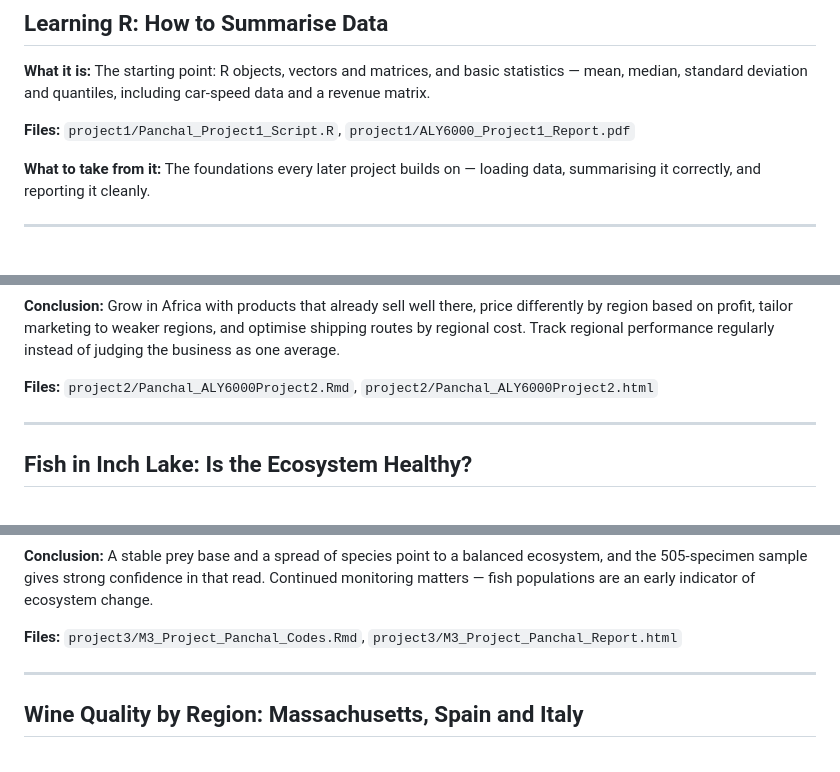
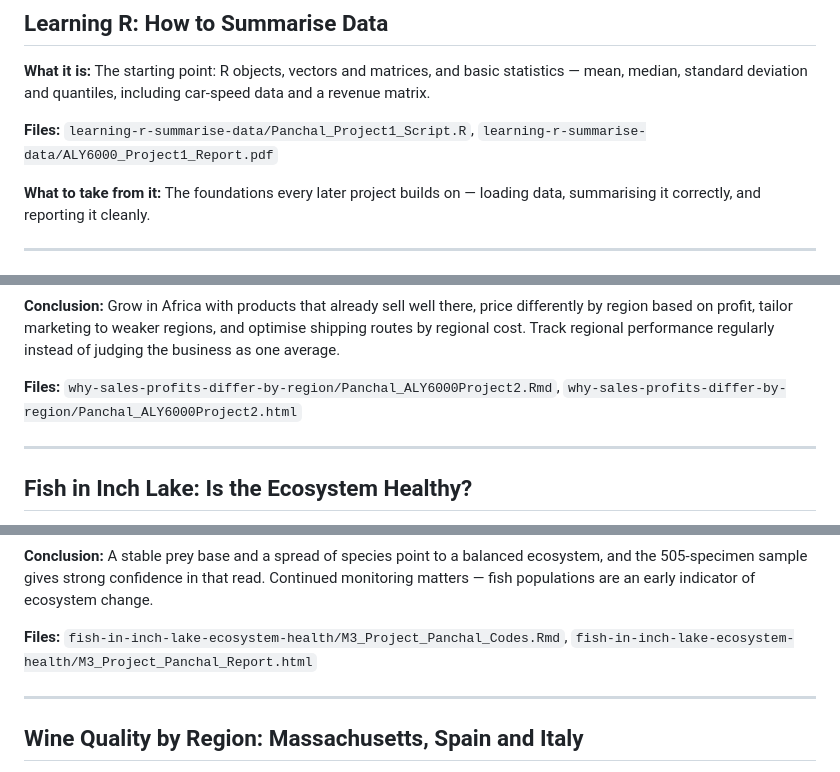
Before and after one commit to dev3690/aly6000-r-analytics, a Markdown page: README.md, 3 parts joined by grey strips. Drawn GitHub-style.

Commit message:
Update README.md with new descriptive folder paths

```diff
--- a/README.md
+++ b/README.md
@@ -16,7 +16,7 @@ This is not one homework file. It is a series that starts with R basics and ends
 
 **What it is:** The starting point: R objects, vectors and matrices, and basic statistics — mean, median, standard deviation and quantiles, including car-speed data and a revenue matrix.
 
-**Files:** `project1/Panchal_Project1_Script.R`, `project1/ALY6000_Project1_Report.pdf`
+**Files:** `learning-r-summarise-data/Panchal_Project1_Script.R`, `learning-r-summarise-data/ALY6000_Project1_Report.pdf`
 
 **What to take from it:** The foundations every later project builds on — loading data, summarising it correctly, and reporting it cleanly.
 
@@ -41,7 +41,7 @@ This is not one homework file. It is a series that starts with R basics and ends
 
 **Conclusion:** Grow in Africa with products that already sell well there, price differently by region based on profit, tailor marketing to weaker regions, and optimise shipping routes by regional cost. Track regional performance regularly instead of judging the business as one average.
 
-**Files:** `project2/Panchal_ALY6000Project2.Rmd`, `project2/Panchal_ALY6000Project2.html`
+**Files:** `why-sales-profits-differ-by-region/Panchal_ALY6000Project2.Rmd`, `why-sales-profits-differ-by-region/Panchal_ALY6000Project2.html`
 
 ---
 
@@ -63,7 +63,7 @@ This is not one homework file. It is a series that starts with R basics and ends
 
 **Conclusion:** A stable prey base and a spread of species point to a balanced ecosystem, and the 505-specimen sample gives strong confidence in that read. Continued monitoring matters — fish populations are an early indicator of ecosystem change.
 
-**Files:** `project3/M3_Project_Panchal_Codes.Rmd`, `project3/M3_Project_Panchal_Report.html`
+**Files:** `fish-in-inch-lake-ecosystem-health/M3_Project_Panchal_Codes.Rmd`, `fish-in-inch-lake-ecosystem-health/M3_Project_Panchal_Report.html`
 
 ---
 
```
Also changed, not shown: other parts of README.md (+2 -2 lines).
